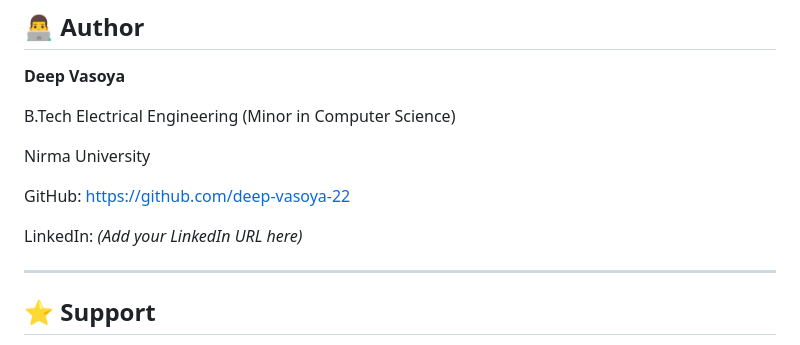
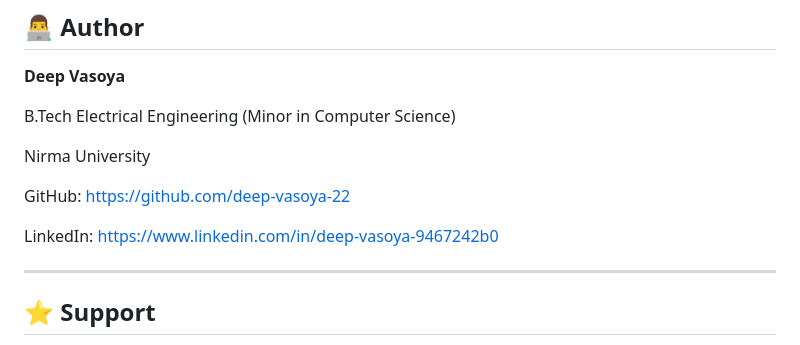
Before and after one commit to deep-vasoya-22/Graph-Based-Full-Stack-Electrical-Circuit-Simulator, a Markdown page: README.md, the part around the change. GitHub-like rendering.

Commit message:
Update LinkedIn URL in README

```diff
--- a/README.md
+++ b/README.md
@@ -210,7 +210,7 @@ Nirma University
 
 GitHub: https://github.com/deep-vasoya-22
 
-LinkedIn: *(Add your LinkedIn URL here)*
+LinkedIn: https://www.linkedin.com/in/deep-vasoya-9467242b0
 
 ---
 
```
